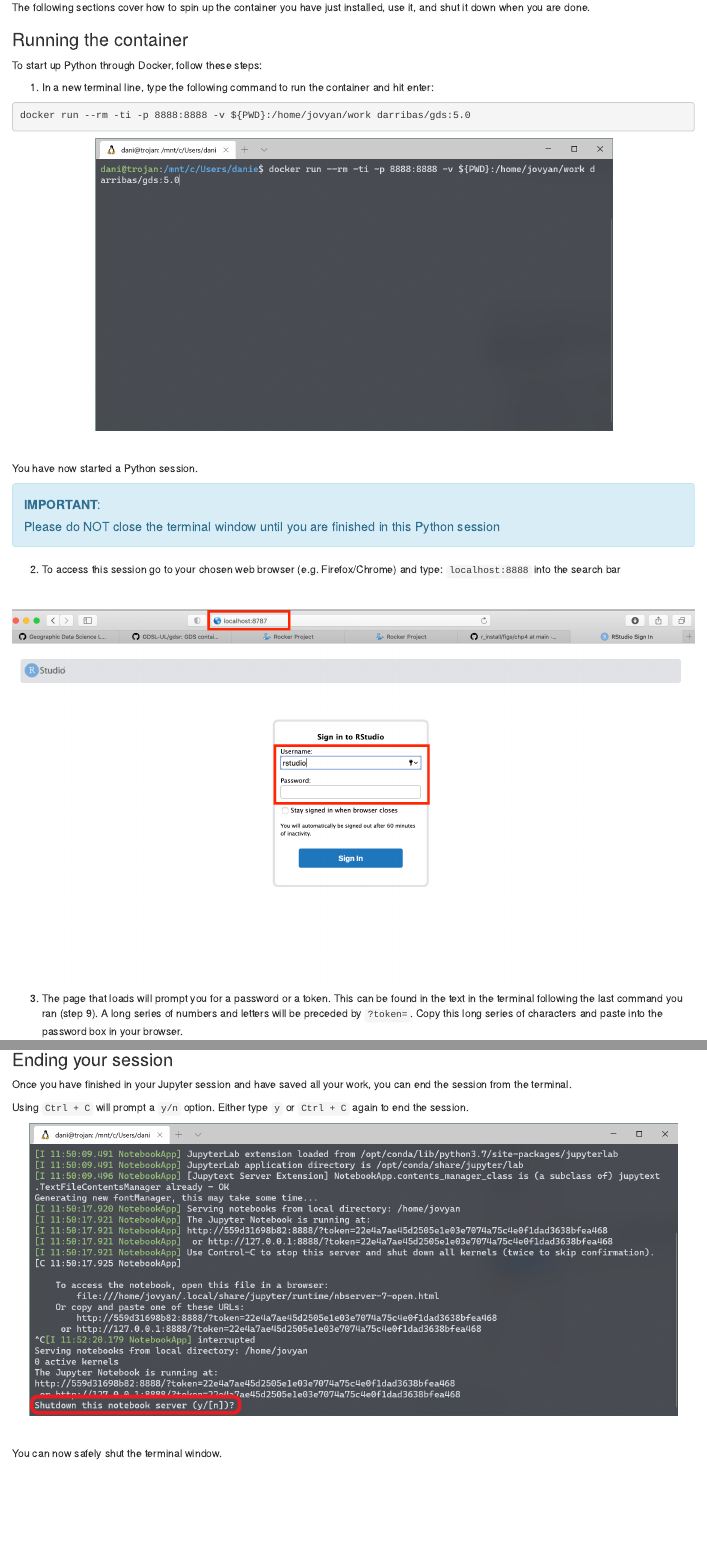
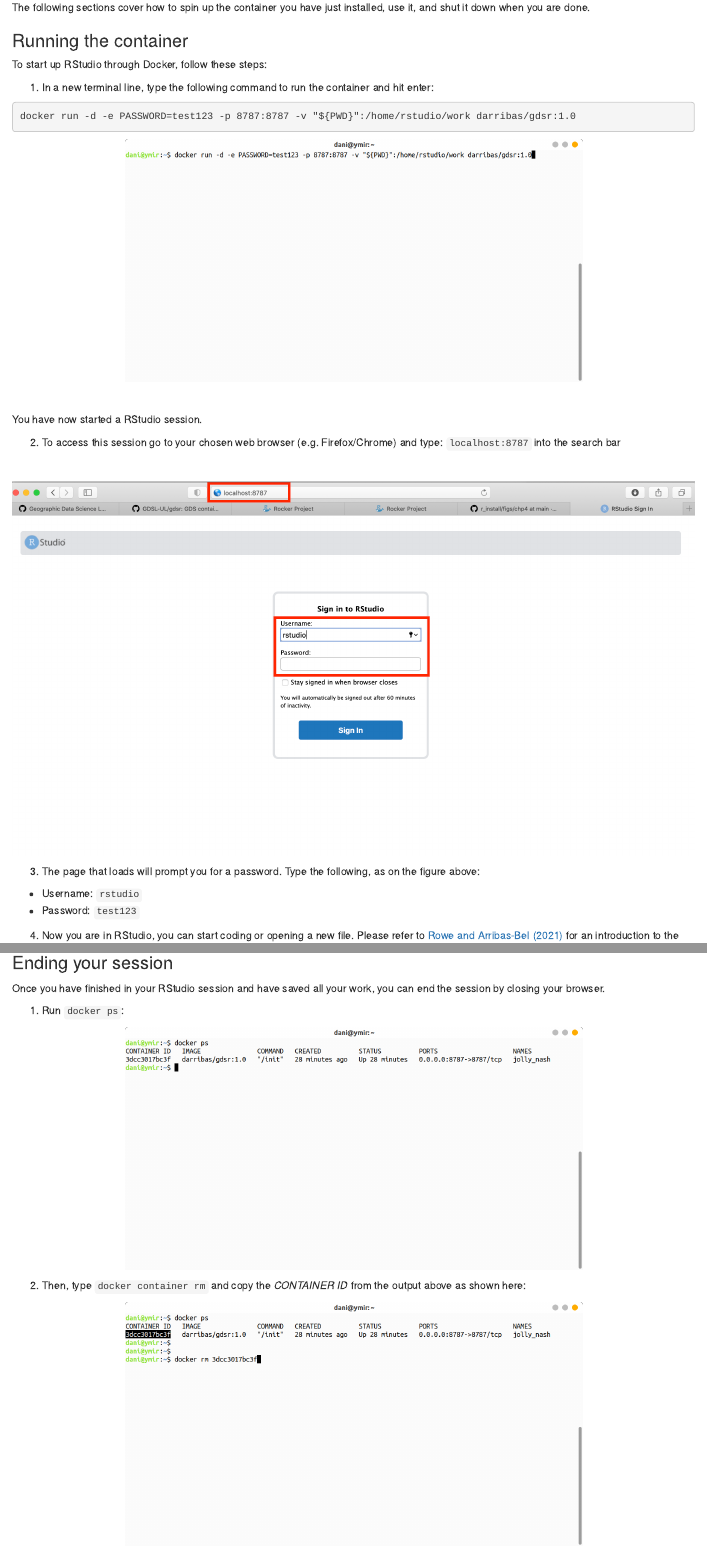
Before and after one commit to GDSL-UL/r_install, an R Markdown document (02-linux.Rmd): the page in a window 1100 px wide, from 4180 px down before the commit and from 4070 px down after it, so that both start at the same text, and a second part further down, joined at a grey line. Rendered offline with R 4.5, knitr and Pandoc, with nearby package versions; drawn as R Markdown's standard HTML page in place of the format the file asks for.

Commit message:
Update Linux guide

````diff
--- a/02-linux.Rmd
+++ b/02-linux.Rmd
@@ -78,12 +84,12 @@ The following sections cover how to spin up the container you have just installe
 
 ### Running the container {.unlisted .unnumbered}
 
-To start up Python through Docker, follow these steps:
+To start up RStudio through Docker, follow these steps:
 
 1. In a new terminal line, type the following command to run the container and hit enter:
 
 ```shell
-docker run --rm -ti -p 8888:8888 -v ${PWD}:/home/jovyan/work darribas/gds:5.0
+docker run -d -e PASSWORD=test123 -p 8787:8787 -v "${PWD}":/home/rstudio/work darribas/gdsr:1.0
 ```
 
 ```{r ch1fig5, fig.align = 'center', echo = FALSE}
@@ -92,17 +98,9 @@ knitr::include_graphics("figs/chp2/docker_run.png")
 
 <br>
 
-You have now started a Python session.
+You have now started a RStudio session.
 
-
-<div class="alert alert-info" style="font-size:120%">
-<b>IMPORTANT</b>: <br>
-
-Please do NOT close the terminal window until you are finished in this Python session
-
-</div>
-
-2. To access this session go to your chosen web browser (e.g. Firefox/Chrome) and type: `localhost:8888` into the search bar
+2. To access this session go to your chosen web browser (e.g. Firefox/Chrome) and type: `localhost:8787` into the search bar
 
 <br>
 
@@ -110,14 +108,13 @@ Please do NOT close the terminal window until you are finished in this Python se
 knitr::include_graphics("figs/chp1/Figure10.png")
 ```
 
-3. The page that loads will prompt you for a password or a token. This can be found in the text in the terminal following the last command you ran (step 9). A long series of numbers and letters will be preceded by `?token=`. Copy this long series of characters and paste into the password box in your browser.
+3. The page that loads will prompt you for a password. Type the following, as on the figure above:
 
-```{r ch1fig6, fig.align = 'center', echo = FALSE}
-knitr::include_graphics("figs/chp2/docker_token.png")
-```
+- Username: `rstudio`
+- Password: `test123`
 
 
-4. Now you are in Jupyter Lab you can open up a Python 3 notebook
+4. Now you are in RStudio, you can start coding or opening a new file. Please refer to  [Rowe and Arribas-Bel (2021)](https://gdsl-ul.github.io/san/data-wrangling.html#introducing-r) for an introduction to the RStudio interface, R Script and R Notebook.
 
 ```{r ch1fig8, fig.align = 'center', echo = FALSE}
 knitr::include_graphics("figs/chp1/Figure11.png")
@@ -131,2 +128 @@ knitr::include_graphics("figs/chp1/Figure11.png")
 
-```{r ch1fig9, fig.align = 'center', echo = FALSE}
@@ -133,3 +131,4 @@ knitr::include_graphics("figs/chp1/Figure11.png")
+```{r fig12, fig.align = 'center', echo = FALSE}
 knitr::include_graphics("figs/chp1/Figure12.png")
 ```
 
@@ -148,2 +146,12 @@ Everything saved outside the `work` folder will be _destroyed_ as soon as you sh
-```{r ch1fig10, fig.align = 'center', echo = FALSE}
-knitr::include_graphics("figs/chp1/Figure13.png")
+
+- You can access other files on your machine through the `work` folder in the Files Browser. From here you can navigate to your Documents and designated folder for this module.
+
+```{r fig11a, fig.align = 'center', echo = FALSE}
+knitr::include_graphics("figs/chp1/Figure11a.png")
+```
+
+```{r fig11b, fig.align = 'center', echo = FALSE}
+knitr::include_graphics("figs/chp1/Figure11b.png")
+```
+
+```{r fig11c, fig.align = 'center', echo = FALSE}
@@ -150,37 +167,30 @@ knitr::include_graphics("figs/chp1/Figure13.png")
+```{r fig13, fig.align = 'center', echo = FALSE}
+knitr::include_graphics("figs/chp1/Figure13_new.png")
 ```
 
 <br>
 
-- You can create new folders to organise your work
-```{r ch1fig11, fig.align = 'center', echo = FALSE}
-knitr::include_graphics("figs/chp1/Figure14.png")
+- And you can create new folders to organise your work
+```{r fig14, fig.align = 'center', echo = FALSE}
+knitr::include_graphics("figs/chp1/Figure14_new.png")
 ```
 
 <br>
 
-- And you can access other files on your machine through the 'work' folder in the File Browser. From here you can navigate to your Documents and designated folder for this module
+### Ending your session {.unlisted .unnumbered}
 
-```{r ch1fig12, fig.align = 'center', echo = FALSE}
-knitr::include_graphics("figs/chp1/Figure15a.png")
+Once you have finished in your RStudio session and have saved all your work, you can end the session by closing your browser.
+
+1) Run `docker ps`:
+
+```{r fig16, fig.align = 'center', echo = FALSE}
+knitr::include_graphics("figs/chp2/docker_ps.png")
 ```
 
-```{r ch1fig13, fig.align = 'center', echo = FALSE}
-knitr::include_graphics("figs/chp1/Figure15b.png")
-```
+2) Then, type `docker container rm` and copy the *CONTAINER ID* from the output above as shown here:
 
-```{r ch1fig14, fig.align = 'center', echo = FALSE}
-knitr::include_graphics("figs/chp1/Figure15c.png")
-```
-<br>
-
-### Ending your session {.unlisted .unnumbered}
-
-Once you have finished in your Jupyter session and have saved all your work, you can end the session from the terminal.
-
-Using `Ctrl + C` will prompt a `y/n` option. Either type `y` or `Ctrl + C` again to end the session.
-
-```{r ch1fig15, fig.align = 'center', echo = FALSE}
-knitr::include_graphics("figs/chp2/docker_end.png")
+```{r fig16a, fig.align = 'center', echo = FALSE}
+knitr::include_graphics("figs/chp2/docker_rm.png")
 ```
 
 <br>
````
Also changed, not shown: figs/chp2/docker_image_ls.png, figs/chp2/docker_ps.png (added), figs/chp2/docker_rm.png (added), figs/chp2/docker_run.png, figs/chp2/terminal_pull.png, 02-linux.Rmd (38 more changed lines).
